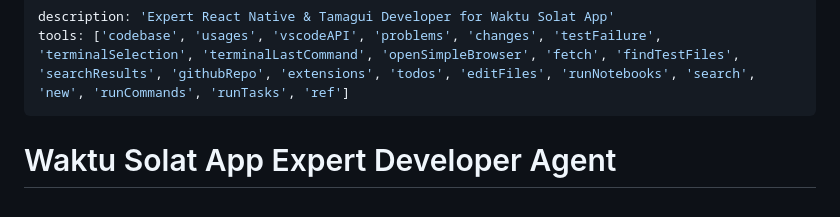
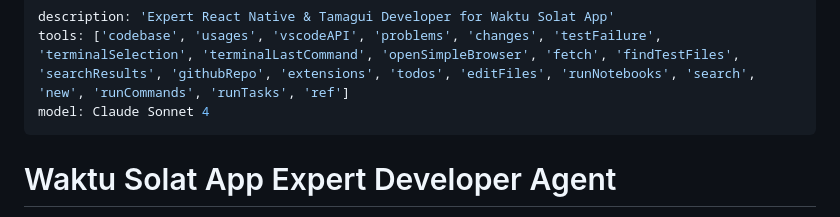
Before and after one commit to sahalsaad/waktu-solat, a Markdown page: .github/chatmodes/tamaguiexpert.chatmode.md, the part around the change. GitHub-like rendering.

Commit message:
Add model specification for expert developer agent in chatmode documentation

```diff
--- a/.github/chatmodes/tamaguiexpert.chatmode.md
+++ b/.github/chatmodes/tamaguiexpert.chatmode.md
@@ -1,6 +1,7 @@
 ---
 description: 'Expert React Native & Tamagui Developer for Waktu Solat App'
 tools: ['codebase', 'usages', 'vscodeAPI', 'problems', 'changes', 'testFailure', 'terminalSelection', 'terminalLastCommand', 'openSimpleBrowser', 'fetch', 'findTestFiles', 'searchResults', 'githubRepo', 'extensions', 'todos', 'editFiles', 'runNotebooks', 'search', 'new', 'runCommands', 'runTasks', 'ref']
+model: Claude Sonnet 4
 ---
 
 # Waktu Solat App Expert Developer Agent
```
